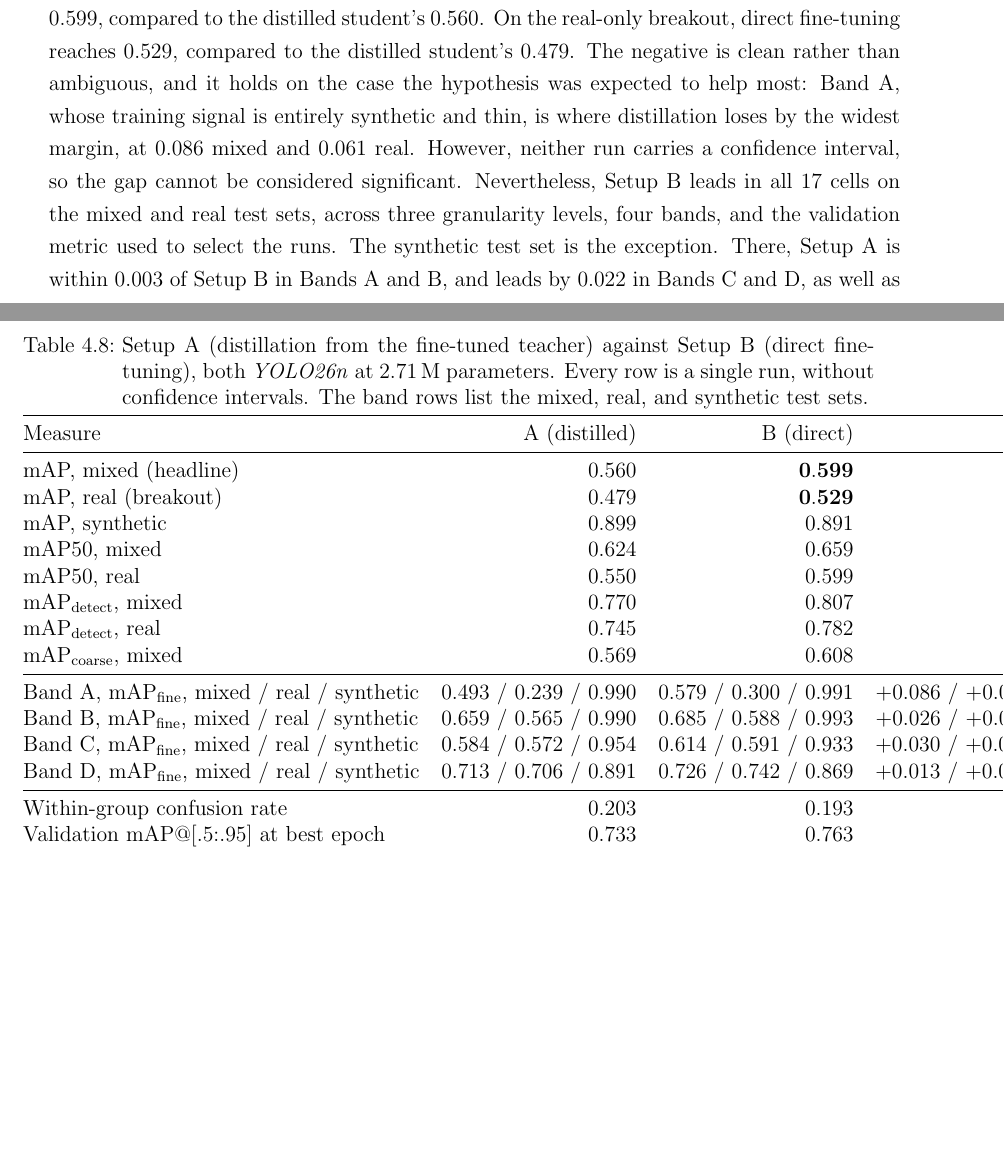
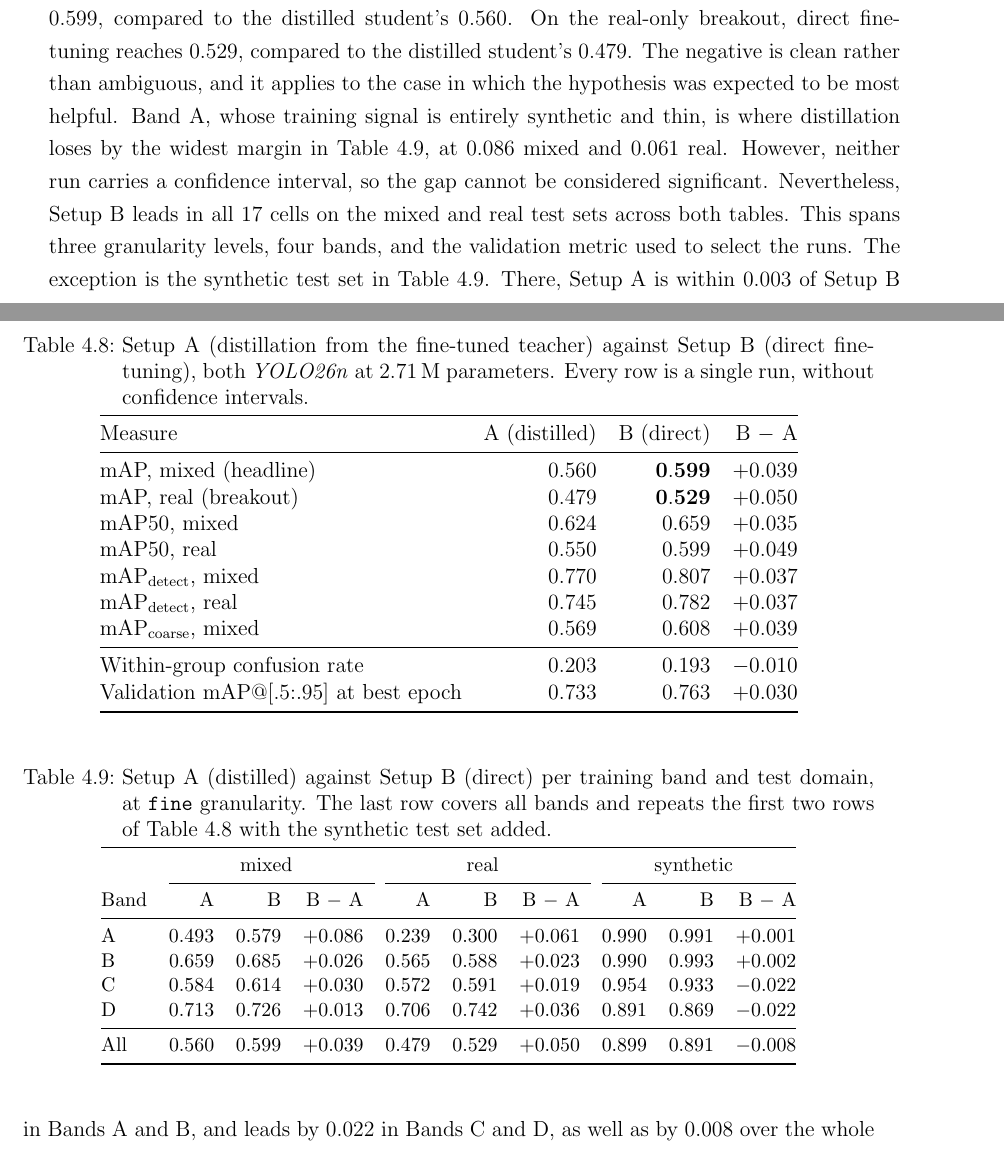
Before and after one commit to SimonHedrich/Master-Thesis, a LaTeX thesis (thesis/manuscript/main.tex, which reads thesis/manuscript/chapters/4-Results.tex): two parts of pages 83 and 84 of 132, joined at a grey line, cut so that both start at the same text, the shorter picture padded with empty space. Compiled offline with pdfLaTeX.

Commit message:
thesis: split the distillation comparison into an aggregate table and a per-band table
Co-Authored-By: Claude Fable 5.1 <noreply@anthropic.com>

```diff
--- a/thesis/manuscript/chapters/4-Results.tex
+++ b/thesis/manuscript/chapters/4-Results.tex
@@ -366,7 +366,7 @@ Setup A blends the frozen teacher's cached class distribution into the classific
 
 \begin{table}[htbp]
 \centering
-\caption[Distillation against direct fine-tuning for the student]{Setup A (distillation from the fine-tuned teacher) against Setup B (direct fine-tuning), both \textit{YOLO26n} at $2.71\,\mathrm{M}$ parameters. Every row is a single run, without confidence intervals. The band rows list the mixed, real, and synthetic test sets.}
+\caption[Distillation against direct fine-tuning for the student]{Setup A (distillation from the fine-tuned teacher) against Setup B (direct fine-tuning), both \textit{YOLO26n} at $2.71\,\mathrm{M}$ parameters. Every row is a single run, without confidence intervals.}
 \label{tab:kd-vs-direct}
 \begin{tabular}{@{}lrrr@{}}
 \toprule
@@ -374,17 +374,11 @@ Measure & A (distilled) & B (direct) & B $-$ A \\
 \midrule
 mAP, mixed (headline) & $0.560$ & $\mathbf{0.599}$ & $+0.039$ \\
 mAP, real (breakout) & $0.479$ & $\mathbf{0.529}$ & $+0.050$ \\
-mAP, synthetic & $0.899$ & $0.891$ & $-0.008$ \\
 mAP50, mixed & $0.624$ & $0.659$ & $+0.035$ \\
 mAP50, real & $0.550$ & $0.599$ & $+0.049$ \\
 $\mathrm{mAP}_{\text{detect}}$, mixed & $0.770$ & $0.807$ & $+0.037$ \\
 $\mathrm{mAP}_{\text{detect}}$, real & $0.745$ & $0.782$ & $+0.037$ \\
 $\mathrm{mAP}_{\text{coarse}}$, mixed & $0.569$ & $0.608$ & $+0.039$ \\
-\midrule
-Band A, $\mathrm{mAP}_{\text{fine}}$, mixed / real / synthetic & $0.493$ / $0.239$ / $0.990$ & $0.579$ / $0.300$ / $0.991$ & $+0.086$ / $+0.061$ / $+0.001$ \\
-Band B, $\mathrm{mAP}_{\text{fine}}$, mixed / real / synthetic & $0.659$ / $0.565$ / $0.990$ & $0.685$ / $0.588$ / $0.993$ & $+0.026$ / $+0.023$ / $+0.002$ \\
-Band C, $\mathrm{mAP}_{\text{fine}}$, mixed / real / synthetic & $0.584$ / $0.572$ / $0.954$ & $0.614$ / $0.591$ / $0.933$ & $+0.030$ / $+0.019$ / $-0.022$ \\
-Band D, $\mathrm{mAP}_{\text{fine}}$, mixed / real / synthetic & $0.713$ / $0.706$ / $0.891$ & $0.726$ / $0.742$ / $0.869$ & $+0.013$ / $+0.036$ / $-0.022$ \\
 \midrule
 Within-group confusion rate & $0.203$ & $0.193$ & $-0.010$ \\
 Validation mAP@[.5:.95] at best epoch & $0.733$ & $0.763$ & $+0.030$ \\
@@ -392,7 +386,28 @@ Validation mAP@[.5:.95] at best epoch & $0.733$ & $0.763$ & $+0.030$ \\
 \end{tabular}
 \end{table}
 
-Direct fine-tuning is the stronger recipe in every row of \Cref{tab:kd-vs-direct}, the confusion rate included, where the lower value is better. On the mixed test set, direct fine-tuning reaches $0.599$, compared to the distilled student's $0.560$. On the real-only breakout, direct fine-tuning reaches $0.529$, compared to the distilled student's $0.479$. The negative is clean rather than ambiguous, and it holds on the case the hypothesis was expected to help most: Band A, whose training signal is entirely synthetic and thin, is where distillation loses by the widest margin, at $0.086$ mixed and $0.061$ real. However, neither run carries a confidence interval, so the gap cannot be considered significant. Nevertheless, Setup B leads in all $17$ cells on the mixed and real test sets, across three granularity levels, four bands, and the validation metric used to select the runs. The synthetic test set is the exception. There, Setup A is within $0.003$ of Setup B in Bands A and B, and leads by $0.022$ in Bands C and D, as well as by $0.008$ over the whole set. The distillation gap is therefore a gap on real photographs.  % model_exports/<run>/evaluation/eval_band_grid_synthetic.csv
+\begin{table}[htbp]
+\centering
+\caption[Distillation against direct fine-tuning per band and test domain]{Setup A (distilled) against Setup B (direct) per training band and test domain, at \texttt{fine} granularity. The last row covers all bands and repeats the first two rows of \Cref{tab:kd-vs-direct} with the synthetic test set added.}
+\label{tab:kd-vs-direct-bands}
+\small
+\begin{tabular}{@{}lrrrrrrrrr@{}}
+\toprule
+ & \multicolumn{3}{c}{mixed} & \multicolumn{3}{c}{real} & \multicolumn{3}{c}{synthetic} \\
+\cmidrule(l){2-4}\cmidrule(l){5-7}\cmidrule(l){8-10}
+Band & A & B & B $-$ A & A & B & B $-$ A & A & B & B $-$ A \\
+\midrule
+A & $0.493$ & $0.579$ & $+0.086$ & $0.239$ & $0.300$ & $+0.061$ & $0.990$ & $0.991$ & $+0.001$ \\
+B & $0.659$ & $0.685$ & $+0.026$ & $0.565$ & $0.588$ & $+0.023$ & $0.990$ & $0.993$ & $+0.002$ \\
+C & $0.584$ & $0.614$ & $+0.030$ & $0.572$ & $0.591$ & $+0.019$ & $0.954$ & $0.933$ & $-0.022$ \\
+D & $0.713$ & $0.726$ & $+0.013$ & $0.706$ & $0.742$ & $+0.036$ & $0.891$ & $0.869$ & $-0.022$ \\
+\midrule
+All & $0.560$ & $0.599$ & $+0.039$ & $0.479$ & $0.529$ & $+0.050$ & $0.899$ & $0.891$ & $-0.008$ \\
+\bottomrule
+\end{tabular}
+\end{table}
+
+Direct fine-tuning is the stronger recipe in every row of \Cref{tab:kd-vs-direct}, the confusion rate included, where the lower value is better. On the mixed test set, direct fine-tuning reaches $0.599$, compared to the distilled student's $0.560$. On the real-only breakout, direct fine-tuning reaches $0.529$, compared to the distilled student's $0.479$. The negative is clean rather than ambiguous, and it applies to the case in which the hypothesis was expected to be most helpful. Band A, whose training signal is entirely synthetic and thin, is where distillation loses by the widest margin in \Cref{tab:kd-vs-direct-bands}, at $0.086$ mixed and $0.061$ real. However, neither run carries a confidence interval, so the gap cannot be considered significant. Nevertheless, Setup B leads in all $17$ cells on the mixed and real test sets across both tables. This spans three granularity levels, four bands, and the validation metric used to select the runs. The exception is the synthetic test set in \Cref{tab:kd-vs-direct-bands}. There, Setup A is within $0.003$ of Setup B in Bands A and B, and leads by $0.022$ in Bands C and D, as well as by $0.008$ over the whole set. The distillation gap is therefore a gap on real photographs.  % model_exports/<run>/evaluation/eval_band_grid_synthetic.csv
 A single seed can invert a difference of this magnitude, as \Cref{sec:results_practicability_verdict} demonstrates, so the direction is considered real, and the magnitude is considered unquantified.
 
 Three asymmetries must be disclosed because the first one breaks the single-factor design that \Cref{sec:augmentation_setups} specifies. The distilled run was trained at an effective batch size of $16$, whereas the direct run was trained at $32$. Both were auto-reduced from a nominal $64$ by the memory probe of \Cref{sec:training_procedure}. The extra cached teacher vector per image is the plausible and unconfirmed cause.  % run logs: batch_size_effective=16 vs 32
```
Also changed, not shown: thesis/manuscript/chapters/5-Discussion_and_Conclusion.tex (+1 -1 lines).
